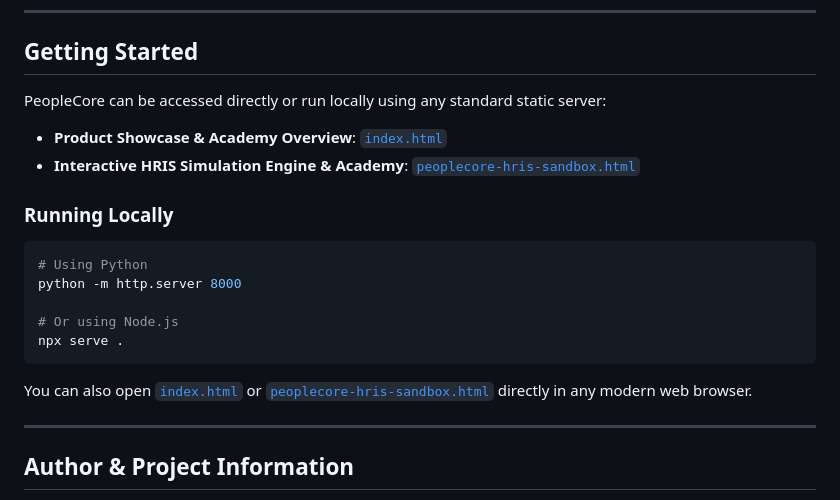
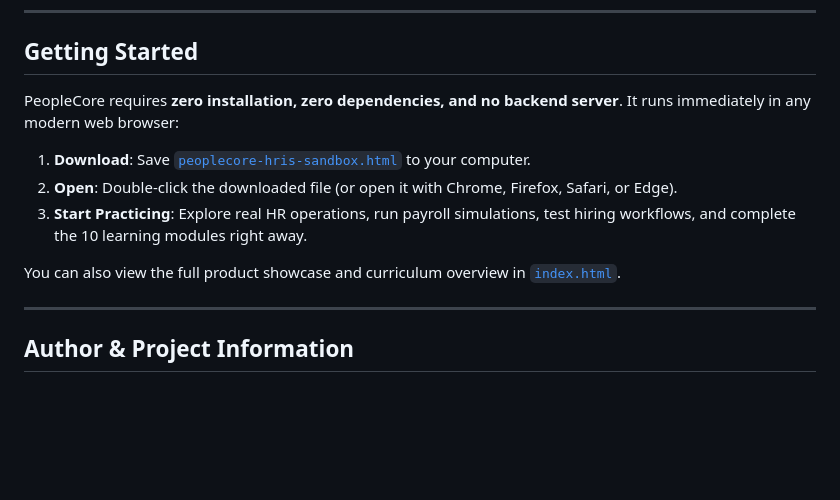
Before and after one commit to NitishKashyapR/peoplecore-hris-sandbox, a Markdown page: README.md, the part around the change. Rendered like a GitHub page; blank space fills up the shorter version.

Commit message:
docs: simplify Getting Started section for direct browser usage

````diff
--- a/README.md
+++ b/README.md
@@ -101,22 +101,13 @@ Learners who complete the curriculum can take the 100-question practical examina
 
 ## Getting Started
 
-PeopleCore can be accessed directly or run locally using any standard static server:
+PeopleCore requires **zero installation, zero dependencies, and no backend server**. It runs immediately in any modern web browser:
 
-* **Product Showcase & Academy Overview**: [`index.html`](index.html)
-* **Interactive HRIS Simulation Engine & Academy**: [`peoplecore-hris-sandbox.html`](peoplecore-hris-sandbox.html)
+1. **Download**: Save [`peoplecore-hris-sandbox.html`](peoplecore-hris-sandbox.html) to your computer.
+2. **Open**: Double-click the downloaded file (or open it with Chrome, Firefox, Safari, or Edge).
+3. **Start Practicing**: Explore real HR operations, run payroll simulations, test hiring workflows, and complete the 10 learning modules right away.
 
-### Running Locally
-
-```bash
-# Using Python
-python -m http.server 8000
-
-# Or using Node.js
-npx serve .
-```
-
-You can also open [`index.html`](index.html) or [`peoplecore-hris-sandbox.html`](peoplecore-hris-sandbox.html) directly in any modern web browser.
+You can also view the full product showcase and curriculum overview in [`index.html`](index.html).
 
 ---
 
````
